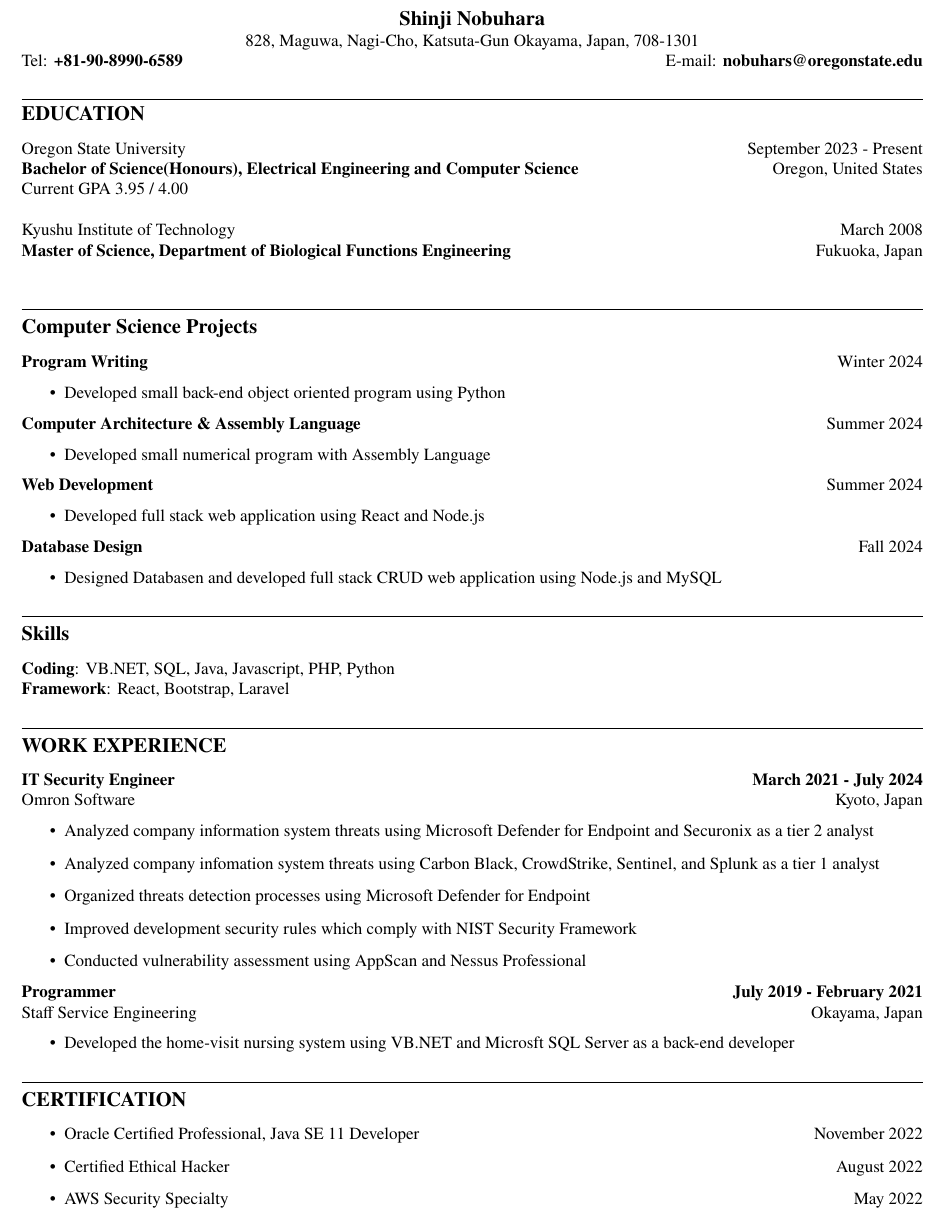
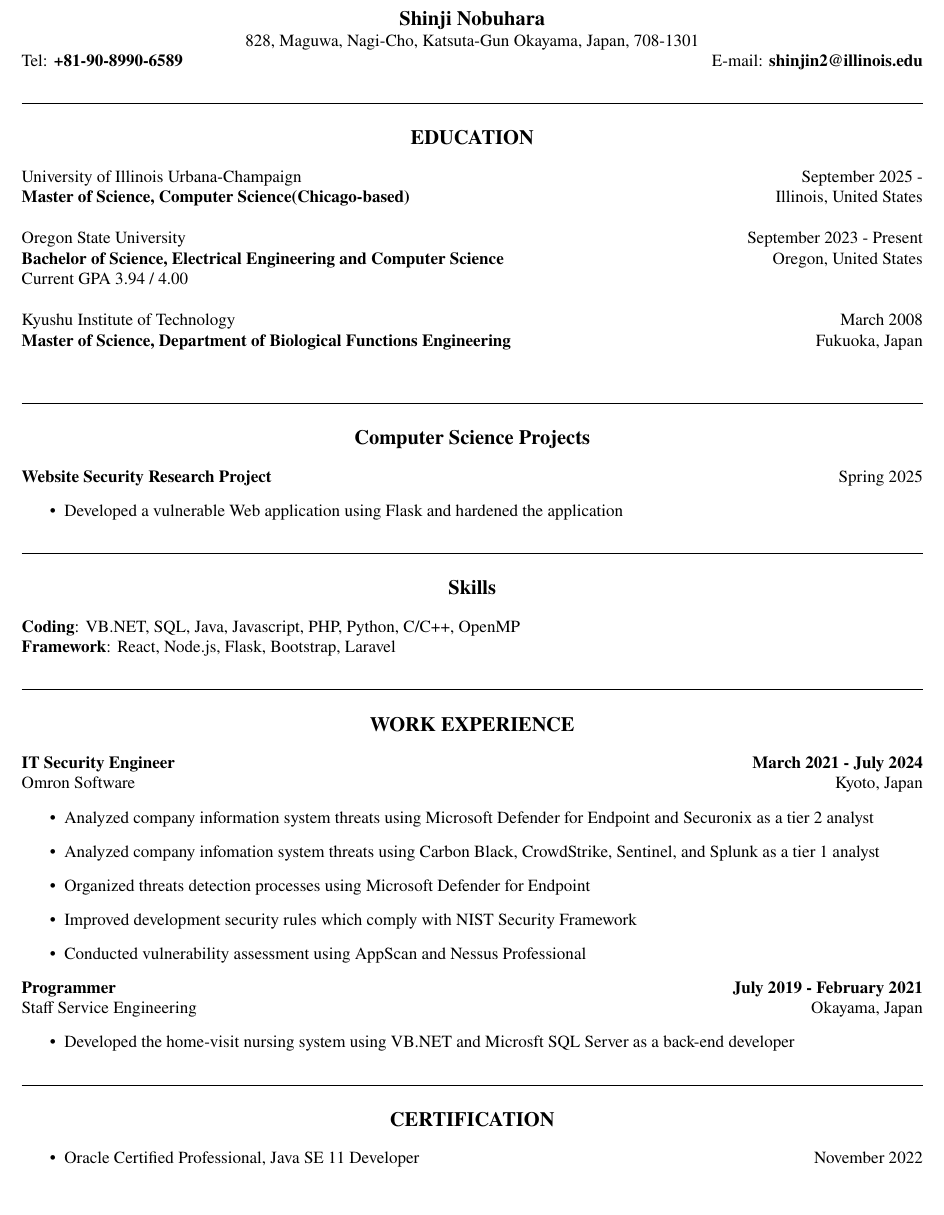
Before and after one commit to nobu1/portfolio, a LaTeX CV (Resume/main.tex, which reads Resume/certification.tex, Resume/computer_science_project.tex, Resume/education.tex): part of the page, cut so that both start at the same text, the shorter picture padded with empty space. Compiled offline with pdfLaTeX.

Commit message:
Add files via upload

```diff
--- a/Resume/certification.tex
+++ b/Resume/certification.tex
@@ -1,11 +1,9 @@
 \begin{flushleft}
     \hrulefill \\
     \begin{large}
-        \textbf{CERTIFICATION} \\
+        \begin{center}\textbf{CERTIFICATION}\end{center}
     \end{large}
 \end{flushleft}
 \begin{itemize}
 	\item Oracle Certified Professional, Java SE 11 Developer \hfill November 2022
-	\item Certified Ethical Hacker \hfill August 2022
-	\item AWS Security Specialty \hfill May 2022
 \end{itemize}
--- a/Resume/computer_science_project.tex
+++ b/Resume/computer_science_project.tex
@@ -1,22 +1,10 @@
 \begin{flushleft}
     \hrulefill \\
     \begin{large}
-        \textbf{Computer Science Projects} \\
+        \begin{center}\textbf{Computer Science Projects} \end{center}
     \end{large}
 \end{flushleft}
-\textbf{Program Writing} \hfill Winter 2024
+\textbf{Website Security Research Project} \hfill Spring 2025
 \begin{itemize}
-    \item Developed small back-end object oriented program using Python
+    \item Developed a vulnerable Web application using Flask and hardened the application
 \end{itemize}
-\textbf{Computer Architecture \& Assembly Language} \hfill Summer 2024
-\begin{itemize}
-    \item Developed small numerical program with Assembly Language
-\end{itemize}
-\textbf{Web Development} \hfill Summer 2024
-\begin{itemize}
-    \item Developed full stack web application using React and Node.js
-\end{itemize}
-\textbf{Database Design} \hfill Fall 2024
-\begin{itemize}
-    \item Designed Databasen and developed full stack CRUD web application using Node.js and MySQL
-\end{itemize}
--- a/Resume/education.tex
+++ b/Resume/education.tex
@@ -1,12 +1,15 @@
 \begin{flushleft}
 	\hrulefill \\
 	\begin{large}
-		\textbf{EDUCATION}
+		\begin{center}\textbf{EDUCATION}\end{center}
 	\end{large}
 \end{flushleft}
+University of Illinois Urbana-Champaign \hfill September 2025 - \\
+\textbf{Master of Science, Computer Science(Chicago-based)}  \hfill Illinois, United States\\
+\\
 Oregon State University \hfill September 2023 - Present\\
-\textbf{Bachelor of Science(Honours), Electrical Engineering and Computer Science}  \hfill Oregon, United States\\
-Current GPA 3.95 / 4.00\\
+\textbf{Bachelor of Science, Electrical Engineering and Computer Science}  \hfill Oregon, United States\\
+Current GPA 3.94 / 4.00\\
 \\
 Kyushu Institute of Technology \hfill March 2008\\
 \textbf{Master of Science, Department of Biological Functions Engineering} \hfill Fukuoka, Japan\\
--- a/Resume/header.tex
+++ b/Resume/header.tex
@@ -3,5 +3,5 @@
        \textbf{Shinji Nobuhara}\\
     \end{large}
     828, Maguwa, Nagi-Cho, Katsuta-Gun Okayama, Japan, 708-1301 \\
-    Tel: \textbf{+81-90-8990-6589} \hfill E-mail: \textbf{nobuhars@oregonstate.edu} \\
+    Tel: \textbf{+81-90-8990-6589} \hfill E-mail: \textbf{shinjin2@illinois.edu} \\
 \end{center}
--- a/Resume/skill.tex
+++ b/Resume/skill.tex
@@ -1,8 +1,8 @@
 \begin{flushleft}
     \hrulefill \\
     \begin{large}
-        \textbf{Skills} \\
+        \begin{center}\textbf{Skills}\end{center}
     \end{large}
 \end{flushleft}
-\textbf{Coding}: VB.NET, SQL, Java, Javascript, PHP, Python \\
-\textbf{Framework}: React, Bootstrap, Laravel
+\textbf{Coding}: VB.NET, SQL, Java, Javascript, PHP, Python, C/C++, OpenMP \\
+\textbf{Framework}: React, Node.js, Flask, Bootstrap, Laravel
--- a/Resume/work_experience.tex
+++ b/Resume/work_experience.tex
@@ -1,7 +1,7 @@
 \begin{flushleft}
     \hrulefill \\
     \begin{large}
-        \textbf{WORK EXPERIENCE} \\
+        \begin{center}\textbf{WORK EXPERIENCE}\end{center}
     \end{large}
 \end{flushleft}
 \textbf{IT Security Engineer} \hfill \textbf{March 2021 - July 2024} \\
```
Also changed, not shown: Resume/Resume_ShinjiNobuhara.pdf.
